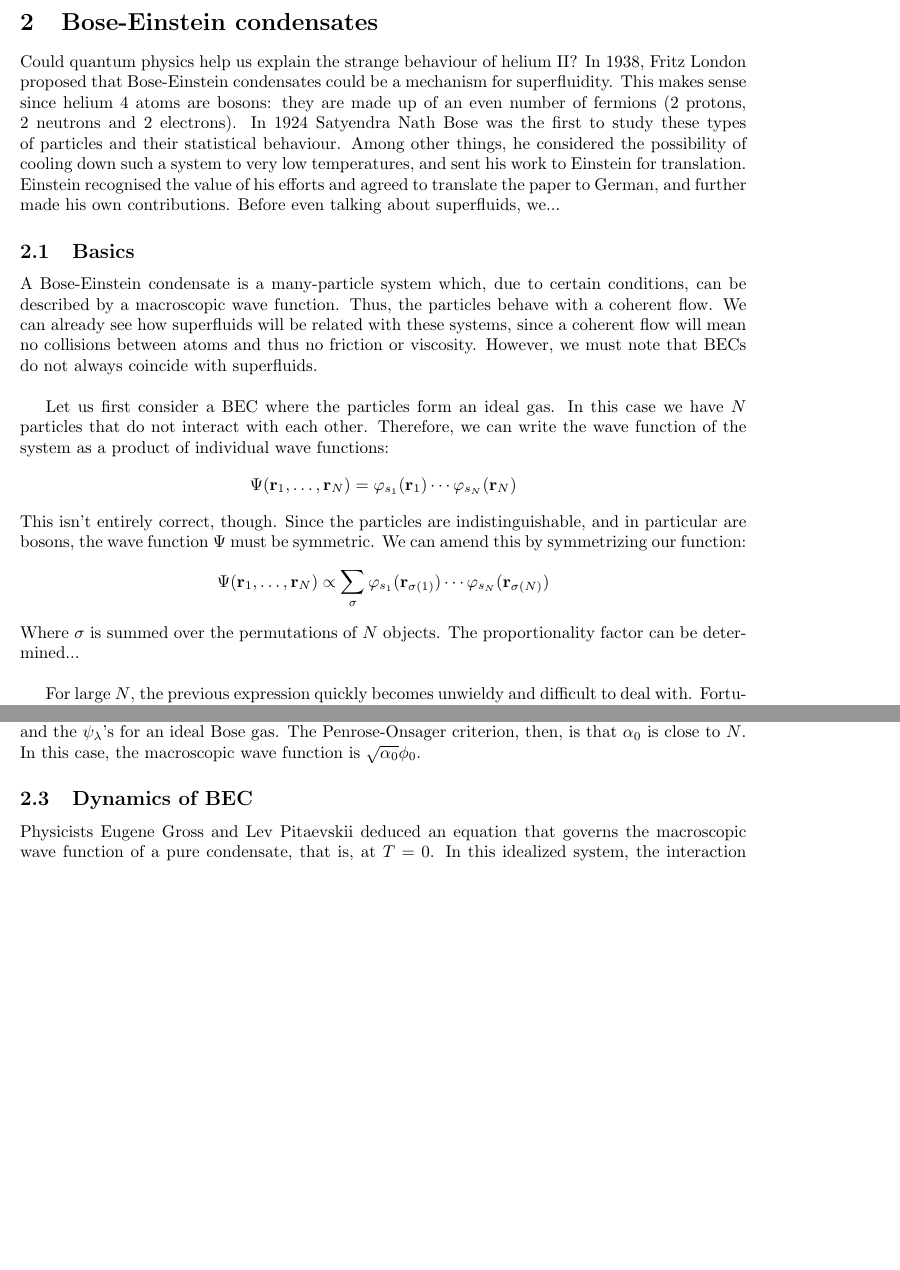
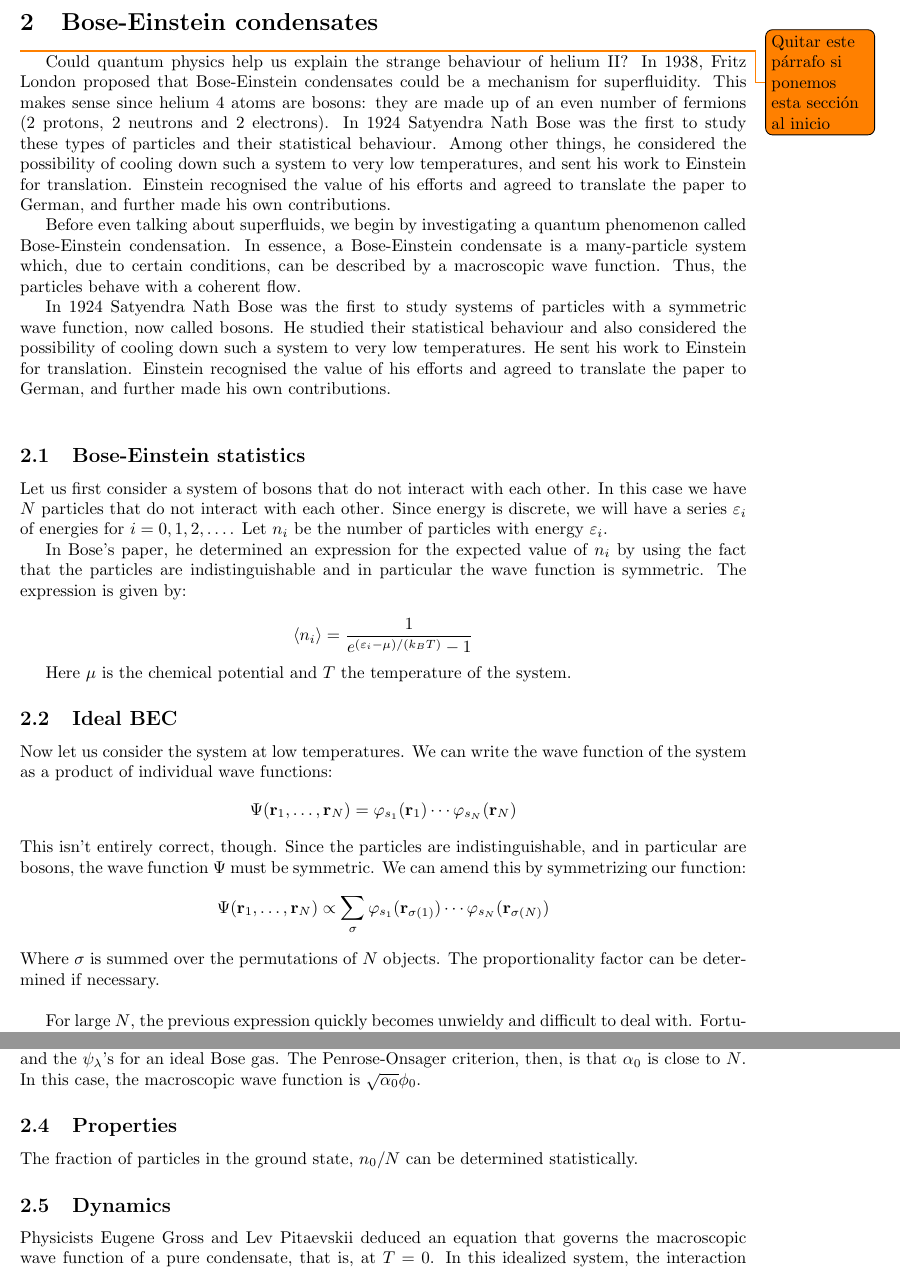
Before and after one commit to JoanPascualRibes/Superfluids, a LaTeX paper (Project.tex): two parts of pages 8 and 9 of 18 before the commit and two parts of pages 8 and 9 of 19 after it, joined at a grey line, cut so that both start at the same text, the shorter picture padded with empty space. Compiled offline with pdfLaTeX.

Commit message:
Update Project.tex

```diff
--- a/Project.tex
+++ b/Project.tex
@@ -165,20 +165,30 @@ It appears as some aspects of liquid helium can be qualitative explained by some
 
 \section{Bose-Einstein condensates}
 
+\todo{Quitar este párrafo si ponemos esta sección al inicio}
 Could quantum physics help us explain the strange behaviour of helium II\@?  In 1938, Fritz London proposed that Bose-Einstein condensates could be a mechanism for superfluidity.  This makes sense since helium 4 atoms are bosons: they are made up of an even number of fermions (2 protons, 2 neutrons and 2 electrons).  In 1924 Satyendra Nath Bose was the first to study these types of particles and their statistical behaviour.  Among other things, he considered the possibility of cooling down such a system to very low temperatures, and sent his work to Einstein for translation.  Einstein recognised the value of his efforts and agreed to translate the paper to German, and further made his own contributions.
-Before even talking about superfluids, we...
 
-\subsection{Basics}
+Before even talking about superfluids, we begin by investigating a quantum phenomenon called Bose-Einstein condensation.  In essence,
+a Bose-Einstein condensate is a many-particle system which, due to certain
+conditions, can be described by a macroscopic wave function.  Thus, the particles behave with a coherent flow.
 
-A Bose-Einstein condensate is a many-particle system which, due to certain
-conditions, can be described by a macroscopic wave function.  Thus, the particles
-behave with a coherent flow.  We can already see how superfluids will be related
-with these systems, since a coherent flow will mean no collisions between atoms
-and thus no friction or viscosity.  However, we must note that BECs do not always
-coincide with superfluids.
+In 1924 Satyendra Nath Bose was the first to study systems of particles with a symmetric wave function, now called bosons.  He studied their statistical behaviour and also considered the possibility of cooling down such a system to very low temperatures.  He sent his work to Einstein for translation.  Einstein recognised the value of his efforts and agreed to translate the paper to German, and further made his own contributions.
 \\
 
-Let us first consider a BEC where the particles form an ideal gas.  In this case we have $N$ particles that do not interact with each other.  Therefore, we can write the wave function of the system as a product of
+\subsection{Bose-Einstein statistics}
+
+Let us first consider a system of bosons that do not interact with each other.  In this case we have $N$ particles that do not interact with each other.  Since energy is discrete, we will have a series $\varepsilon_i$ of energies for $i = 0, 1, 2, \dots$.  Let $n_i$ be the number of particles with energy $\varepsilon_i$.
+
+In Bose's paper, he determined an expression for the expected value of $n_i$ by using the fact that the particles are indistinguishable and in particular the wave function is symmetric.  The expression is given by:
+
+\[\langle n_i \rangle = \frac{1}{e^{(\varepsilon_i-\mu)/(k_B T)} - 1}\]
+
+Here $\mu$ is the chemical potential and $T$ the temperature of the system.
+
+\subsection{Ideal BEC}
+
+Now let us consider the system at low temperatures.
+We can write the wave function of the system as a product of
 individual wave functions:
 \[\Psi(\mathbf{r}_1, \dots, \mathbf{r}_N) =
     \varphi_{s_1}(\mathbf{r}_1)\dotsb\varphi_{s_N}(\mathbf{r}_N)\]
@@ -186,7 +196,7 @@ This isn't entirely correct, though.  Since the particles are indistinguishable,
 \[\Psi(\mathbf{r}_1, \dots, \mathbf{r}_N) \propto \sum_{\sigma}
         \varphi_{s_1}(\mathbf{r}_{\sigma(1)})\dotsb
         \varphi_{s_N}(\mathbf{r}_{\sigma(N)})\]
-Where $\sigma$ is summed over the permutations of $N$ objects.  The proportionality factor can be determined...
+Where $\sigma$ is summed over the permutations of $N$ objects.  The proportionality factor can be determined if necessary.
 \\
 
 For large $N$, the previous expression quickly becomes unwieldy and difficult to deal with.  Fortunately there exists an alternative formalism of quantum mechanics, called \textbf{second quantization}, that greatly simplifies the treatment of many-particle systems.  In `first quantization', the system is expressed in terms of each particle $j$ being in the state $s_i$: $\alpha_{s_i}(\mathbf{r}_j)$.  In second quantization, however, we forget about the individuality of the particles and simply talk of \textit{how many particles are in each possible state}.  This is natural because the particles are indistinguishable anyway, and so we don't need to worry about symmetrizing (or antisymmetrizing for fermions) the wave function any more.
@@ -204,7 +214,11 @@ Now our system is a Bose-Einstein condensate if it is a low enough temperature t
 
 So far we have only been considering an ideal Bose gas with no interactions.  In reality, the bosons do interact with each other.  In 1956, Oliver Penrose and Lars Onsager proposed a criterion for when BEC occurs in general Bose gases.  Essentially, it so happens that similar to the occupation numbers $n_\lambda$ and the basis functions $\psi_\lambda$, one can define a certain series of numbers $\alpha_\lambda$ and functions $\phi_\lambda$ that are eigenvalues and eigenfunctions of an operator, and that they coincide with the $n_\lambda$'s and the $\psi_\lambda$'s for an ideal Bose gas.  The Penrose-Onsager criterion, then, is that $\alpha_0$ is close to $N$.  In this case, the macroscopic wave function is $\sqrt{\alpha_0} \phi_0$.
 
-\subsection{Dynamics of BEC}
+\subsection{Properties}
+
+The fraction of particles in the ground state, $n_0/N$ can be determined statistically.
+
+\subsection{Dynamics}
 
 Physicists Eugene Gross and Lev Pitaevskii deduced an equation that governs the macroscopic wave function of a pure condensate, that is, at $T = 0$.  In this idealized system, the interaction between atoms is a contact potential (i.e.\ proportional to $\delta(\mathbf{r}-\mathbf{r}')$ with $\delta$ the Dirac delta). It is called the \textbf{Gross-Pitaevskii equation} or the non-linear Schrödinger equation:
 
```
Also changed, not shown: Project.tex (8 more changed lines).
